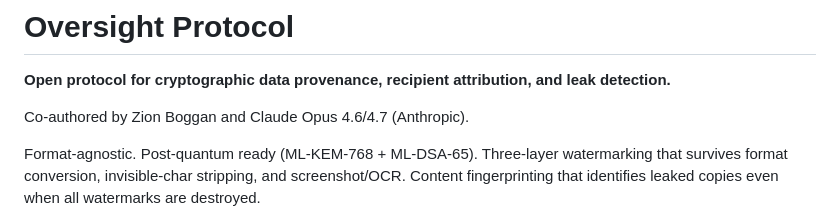
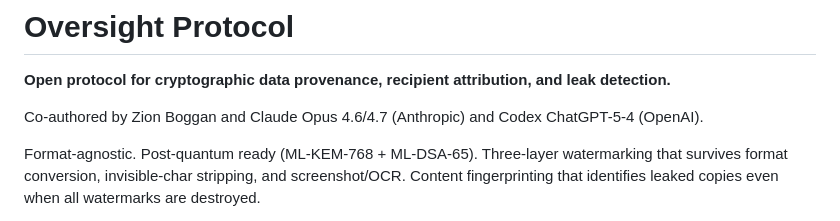
Before and after one commit to oversight-protocol/oversight, a Markdown page: README.md, the part around the change. Rendered like a GitHub page.

Commit message:
Update co-authors in README.md
Added Codex ChatGPT-5-4 as a co-author in the README.

```diff
--- a/README.md
+++ b/README.md
@@ -2,7 +2,7 @@
 
 **Open protocol for cryptographic data provenance, recipient attribution, and leak detection.**
 
-Co-authored by Zion Boggan and Claude Opus 4.6/4.7 (Anthropic).
+Co-authored by Zion Boggan and Claude Opus 4.6/4.7 (Anthropic) and Codex ChatGPT-5-4 (OpenAI).
 
 Format-agnostic. Post-quantum ready (ML-KEM-768 + ML-DSA-65). Three-layer watermarking that survives format conversion, invisible-char stripping, and screenshot/OCR. Content fingerprinting that identifies leaked copies even when all watermarks are destroyed.
 
```
